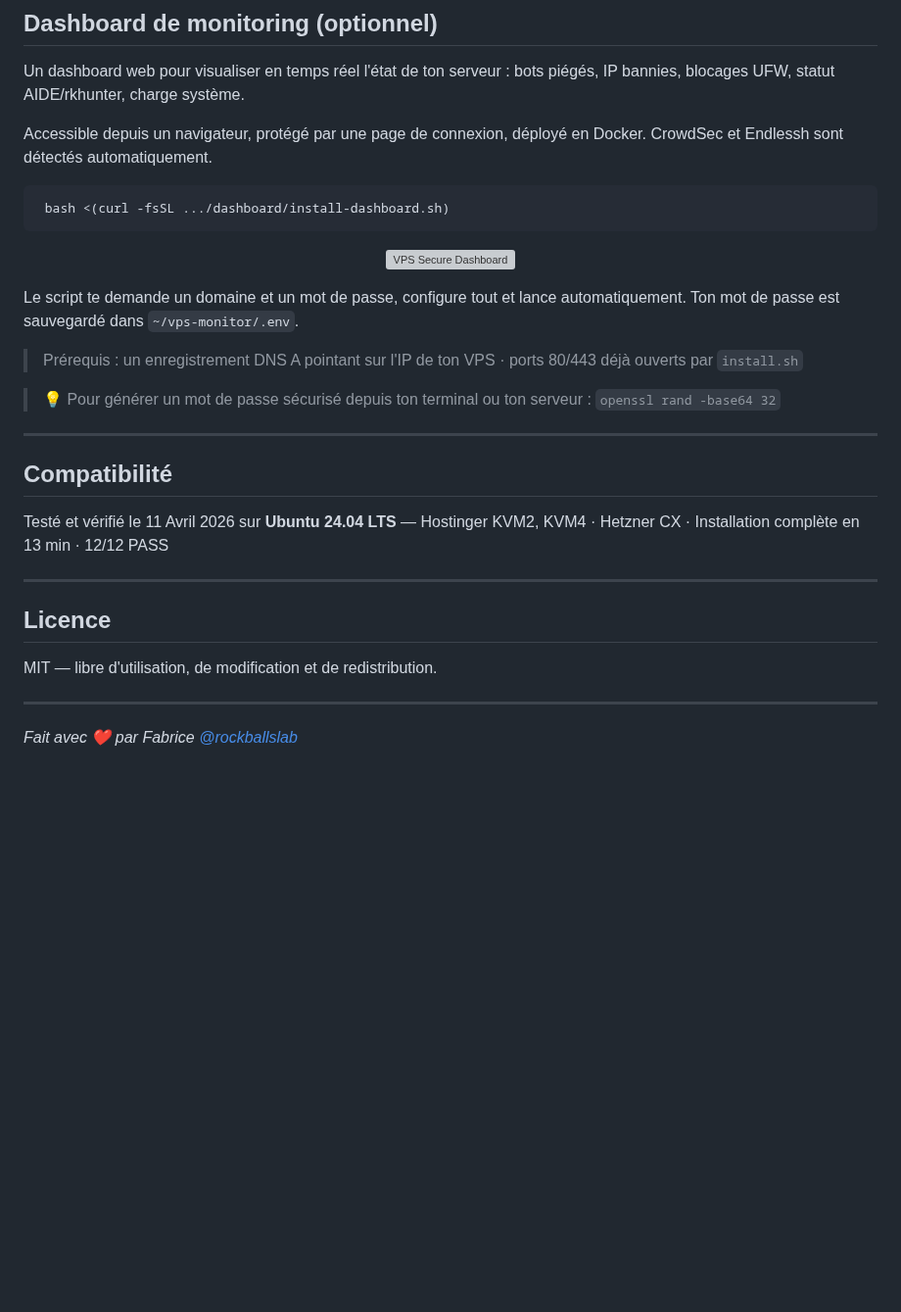
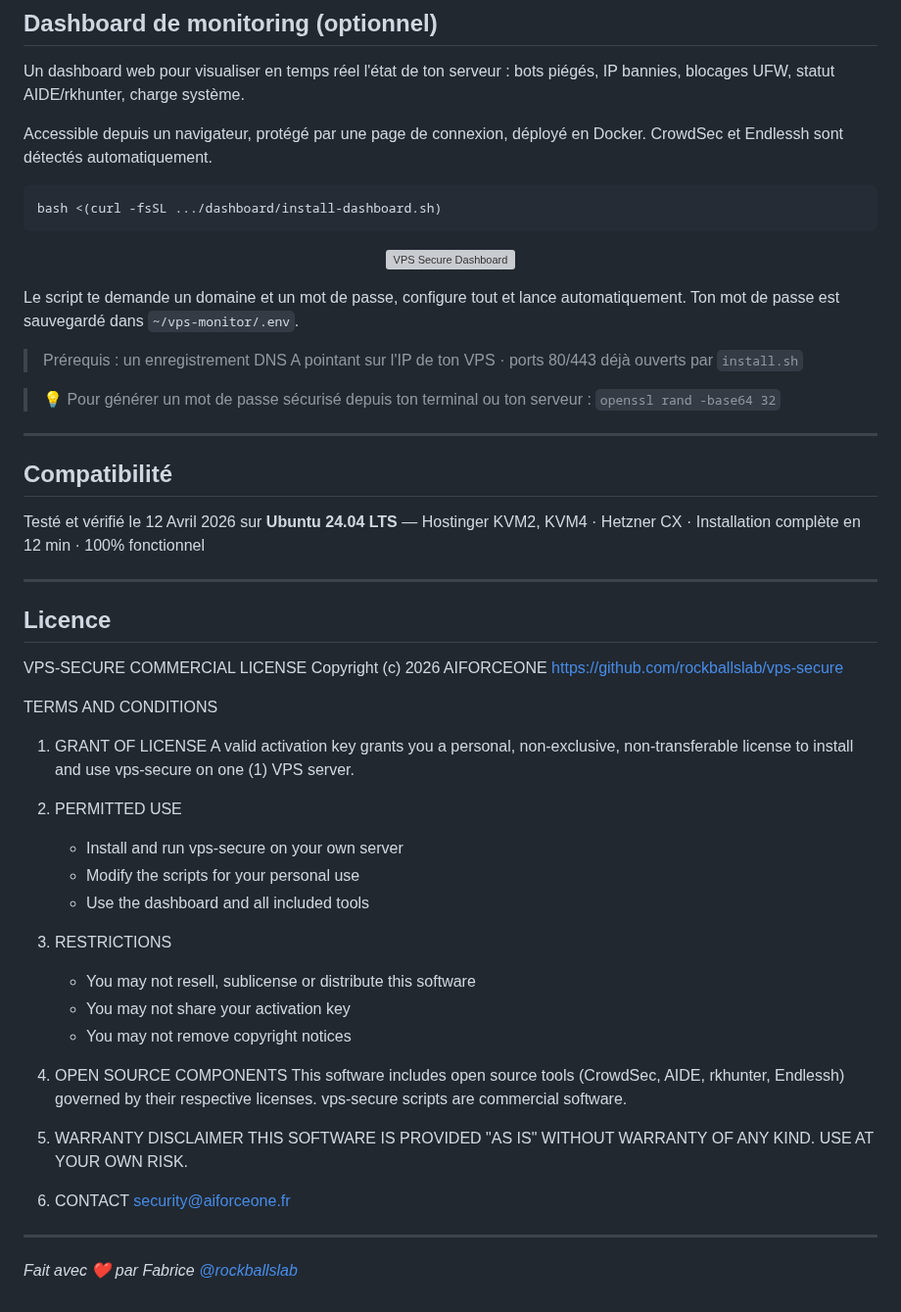
Before and after one commit to rockballslab/vps-secure, a Markdown page: README.md, the part around the change. Shown at 98% size. Drawn GitHub-style; blank space fills up the shorter version; grey boxes are pictures that could not be loaded.

````diff
--- a/README.md
+++ b/README.md
@@ -402,7 +402,7 @@ ssh monvps
 
 Accessible depuis un navigateur, protégé par une page de connexion, déployé en Docker. CrowdSec et Endlessh sont détectés automatiquement.
 ```bash
- bash <(curl -fsSL .../dashboard/install-dashboard.sh)
+bash <(curl -fsSL .../dashboard/install-dashboard.sh)
 ```
 
 
@@ -422,13 +422,44 @@ Le script te demande un domaine et un mot de passe, configure tout et lance auto
 
 ## Compatibilité
 
-Testé et vérifié le 11 Avril 2026 sur **Ubuntu 24.04 LTS** — Hostinger KVM2, KVM4 · Hetzner CX · Installation complète en 13 min · 12/12 PASS
+Testé et vérifié le 12 Avril 2026 sur **Ubuntu 24.04 LTS** — Hostinger KVM2, KVM4 · Hetzner CX · Installation complète en 12 min · 100% fonctionnel
 
 ---
 
 ## Licence
 
-MIT — libre d'utilisation, de modification et de redistribution.
+VPS-SECURE COMMERCIAL LICENSE
+Copyright (c) 2026 AIFORCEONE
+https://github.com/rockballslab/vps-secure
+
+TERMS AND CONDITIONS
+
+1. GRANT OF LICENSE
+   A valid activation key grants you a personal, non-exclusive,
+   non-transferable license to install and use vps-secure on
+   one (1) VPS server.
+
+2. PERMITTED USE
+   - Install and run vps-secure on your own server
+   - Modify the scripts for your personal use
+   - Use the dashboard and all included tools
+
+3. RESTRICTIONS
+   - You may not resell, sublicense or distribute this software
+   - You may not share your activation key
+   - You may not remove copyright notices
+
+4. OPEN SOURCE COMPONENTS
+   This software includes open source tools (CrowdSec, AIDE,
+   rkhunter, Endlessh) governed by their respective licenses.
+   vps-secure scripts are commercial software.
+
+5. WARRANTY DISCLAIMER
+   THIS SOFTWARE IS PROVIDED "AS IS" WITHOUT WARRANTY OF ANY KIND.
+   USE AT YOUR OWN RISK.
+
+6. CONTACT
+   security@aiforceone.fr
 
 ---
 
````
